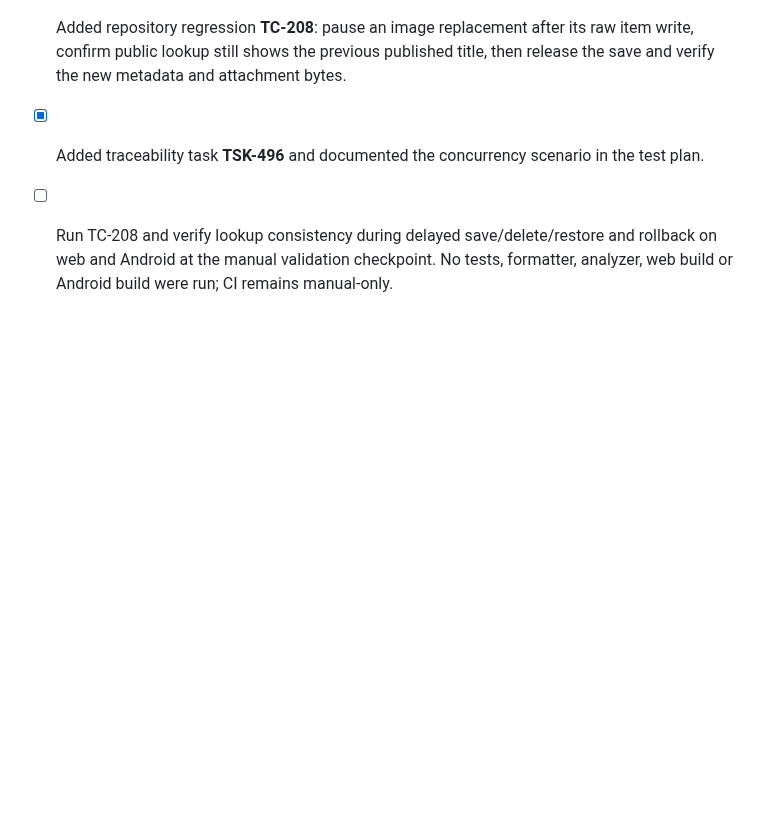
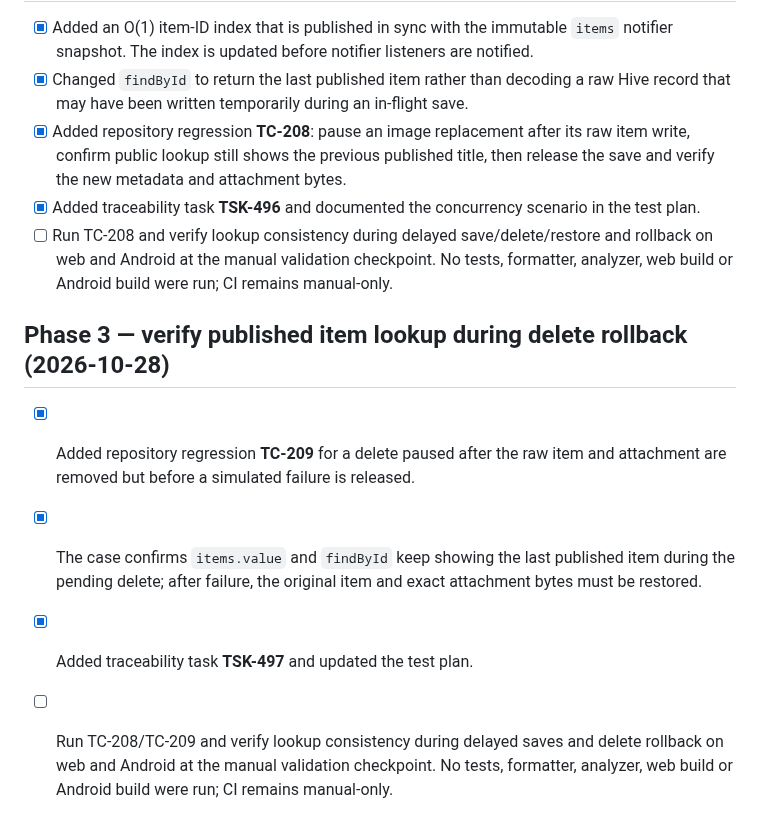
Before and after one commit to senorita-ai0/StashHive, a Markdown page: docs/implementation-progress.md, the part around the change. GitHub-like rendering; blank space fills up the shorter version.

Commit message:
Record published lookup consistency under delete rollback

```diff
--- a/docs/implementation-progress.md
+++ b/docs/implementation-progress.md
@@ -734,3 +734,10 @@ No tests, formatter, analyzer, Android build or web build were run for the lates
 - [x] Added repository regression **TC-208**: pause an image replacement after its raw item write, confirm public lookup still shows the previous published title, then release the save and verify the new metadata and attachment bytes.
 - [x] Added traceability task **TSK-496** and documented the concurrency scenario in the test plan.
 - [ ] Run TC-208 and verify lookup consistency during delayed save/delete/restore and rollback on web and Android at the manual validation checkpoint. No tests, formatter, analyzer, web build or Android build were run; CI remains manual-only.
+
+## Phase 3 — verify published item lookup during delete rollback (2026-10-28)
+
+- [x] Added repository regression **TC-209** for a delete paused after the raw item and attachment are removed but before a simulated failure is released.
+- [x] The case confirms `items.value` and `findById` keep showing the last published item during the pending delete; after failure, the original item and exact attachment bytes must be restored.
+- [x] Added traceability task **TSK-497** and updated the test plan.
+- [ ] Run TC-208/TC-209 and verify lookup consistency during delayed saves and delete rollback on web and Android at the manual validation checkpoint. No tests, formatter, analyzer, web build or Android build were run; CI remains manual-only.
```
